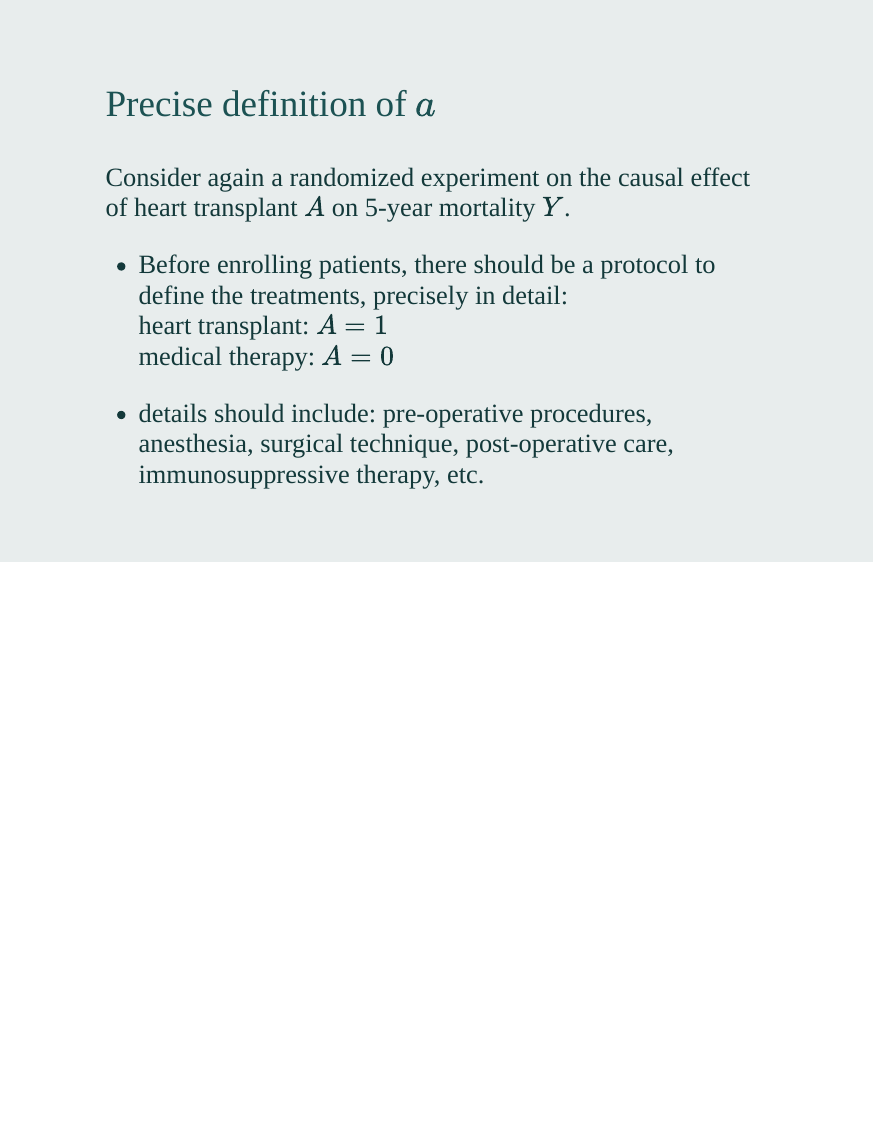
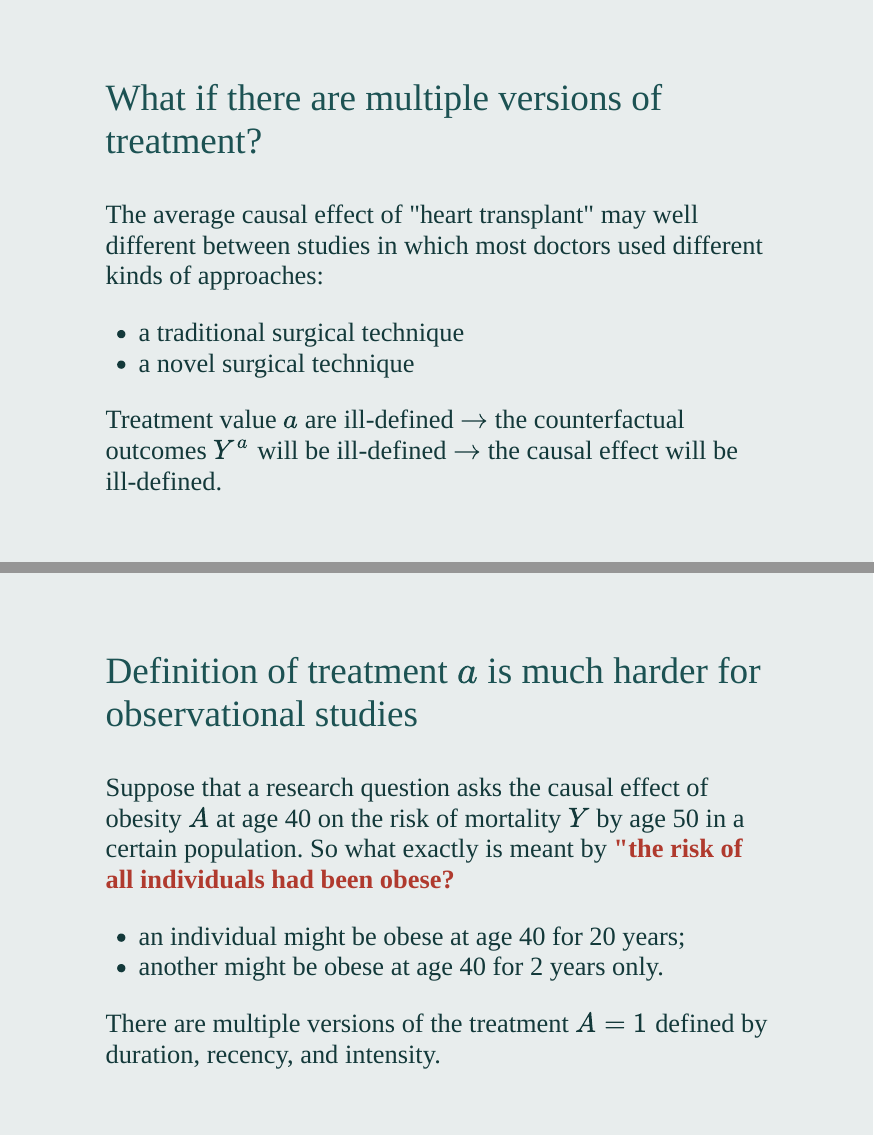
Before and after one commit to winterwang/CausalInference01, an R Markdown document (index.Rmd): page 65 of 65 before the commit and pages 66 and 67 of 68 after it, the two joined at a grey line. The pictures show the slides in the output file index.html that the author committed with the source; the slides are laid out offline by our stand-in for remark.js, each with all of its steps uncovered, in fonts that may differ from those the slides ask for, and without slide numbers, shadows or browser add-ons.

Commit message:
updated to P68

```diff
--- a/index.Rmd
+++ b/index.Rmd
@@ -2113,3 +2113,29 @@ Consider again a randomized experiment on the causal effect of heart transplant
 ???
 
 Otherwise, each doctor might conduct a different version of the treatment of "heart transplant"
+
+
+---
+class: middle
+
+### What if there are multiple versions of treatment?
+
+The average causal effect of "heart transplant" may well different between studies in which most doctors used different kinds of approaches:
+
+- a traditional surgical technique
+- a novel surgical technique
+
+Treatment value $a$ are ill-defined $\rightarrow$ the counterfactual outcomes $Y^a$ will be ill-defined $\rightarrow$ the causal effect will be ill-defined.
+
+
+---
+class: middle
+
+### Definition of treatment $a$ is much harder for observational studies
+
+Suppose that a research question asks the causal effect of obesity $A$ at age 40 on the risk of mortality $Y$ by age 50 in a certain population. So what exactly is meant by **"the risk of all individuals had been obese?**
+
+- an individual might be obese at age 40 for 20 years;
+- another might be obese at age 40 for 2 years only.
+
+There are multiple versions of the treatment $A = 1$ defined by duration, recency, and intensity.
```
Also changed, not shown: index.html, index.Rmd (21 more changed lines).
